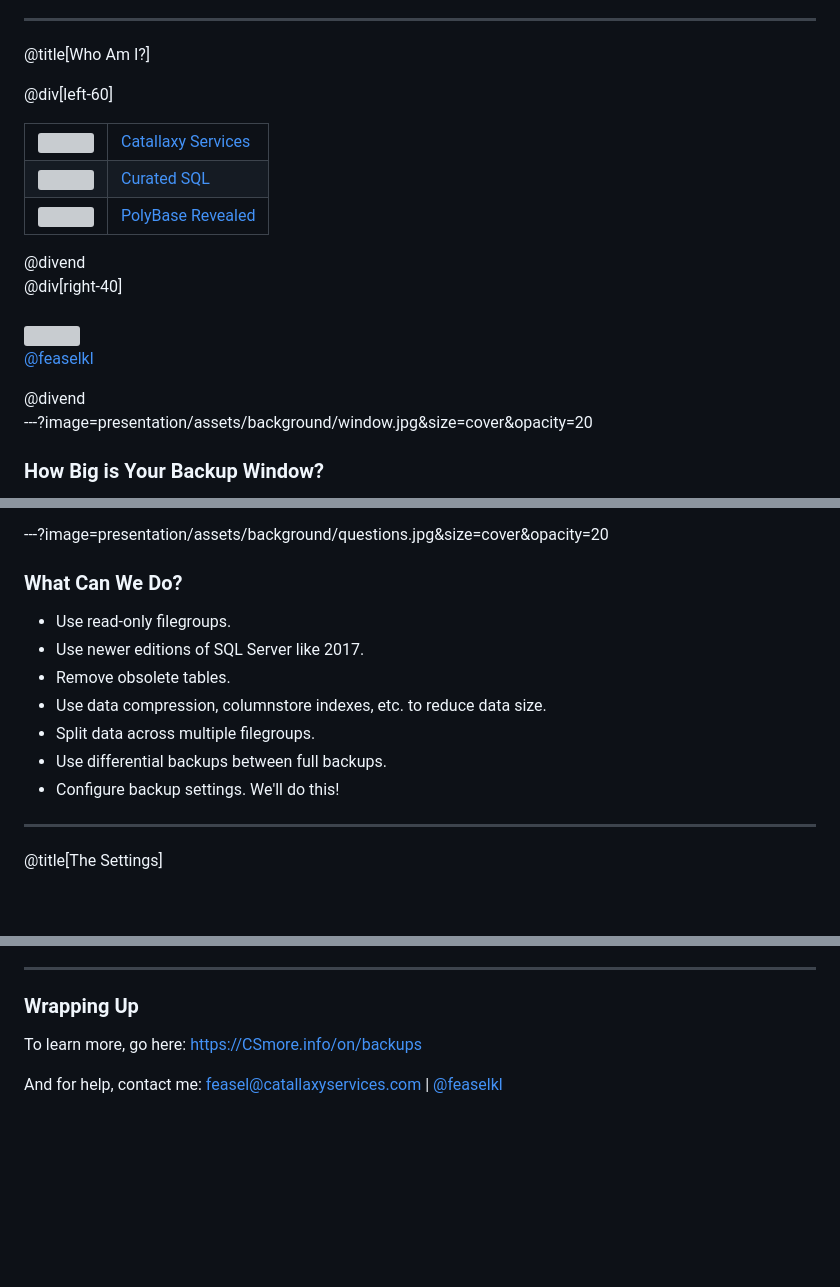
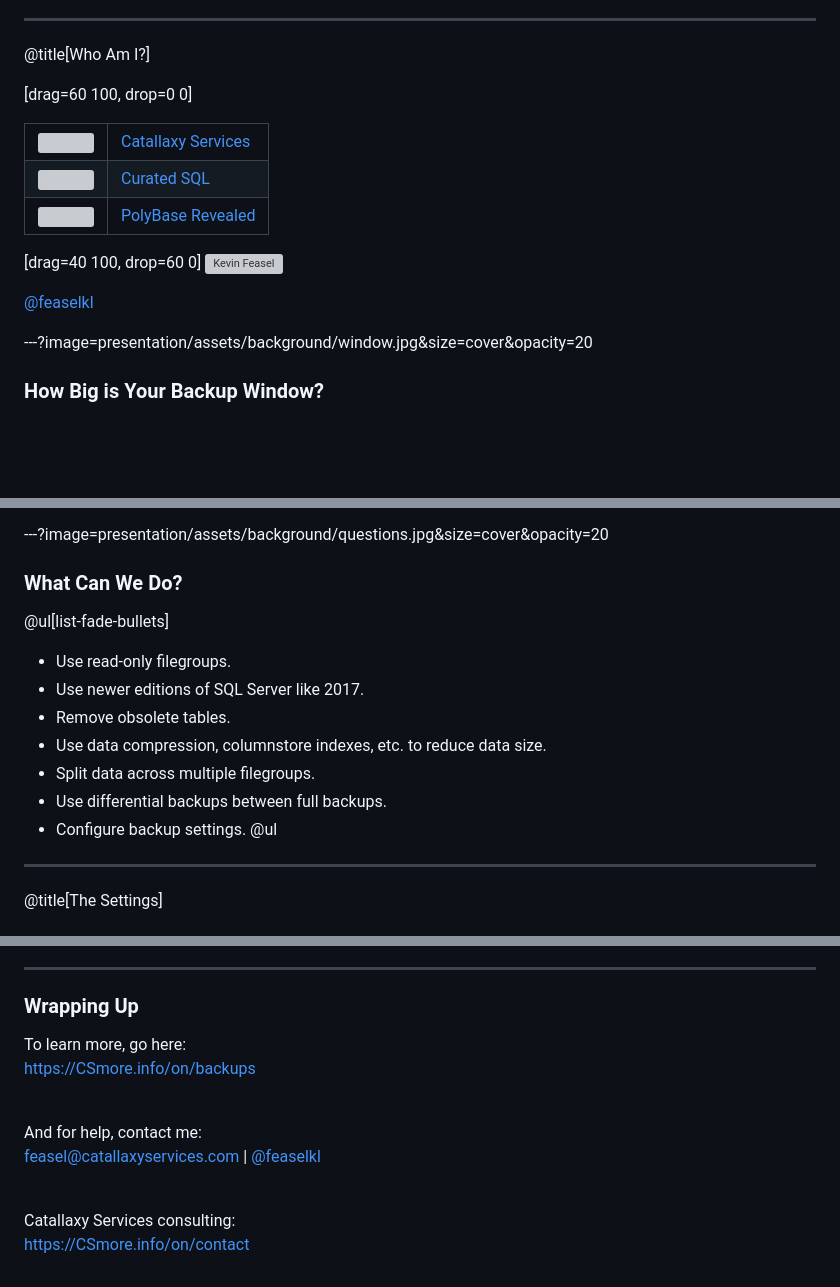
Before and after one commit to feaselkl/Optimizing-Backups, a Markdown page: PITCHME.md, 3 parts joined by grey strips. Rendered like a GitHub page; blank space fills up the shorter version; grey boxes are pictures that could not be loaded.

```diff
--- a/PITCHME.md
+++ b/PITCHME.md
@@ -11,30 +12,26 @@
 
 @title[Who Am I?]
 
-@div[left-60]
+[drag=60 100, drop=0 0]
 <table>
-	<tr>
-		<td><a href="https://csmore.info"><img src="https://www.catallaxyservices.com/media/Logo.png" height="133" width="119" /></a></td>
-		<td><a href="https://csmore.info">Catallaxy Services</a></td>
-	</tr>
-	<tr>
-		<td><a href="https://curatedsql.com"><img src="https://www.catallaxyservices.com/media/CuratedSQLLogo.png" height="133" width="119" /></a></td>
-		<td><a href="https://curatedsql.com">Curated SQL</a></td>
-	</tr>
-	<tr>
-		<td><a href="https://www.apress.com/us/book/9781484254608"><img src="https://www.catallaxyservices.com/media/PolyBaseRevealed.png" height="153" width="107" /></a></td>
-		<td><a href="https://www.apress.com/us/book/9781484254608">PolyBase Revealed</a></td>
-	</tr>
+<tr>
+<td><a href="https://csmore.info"><img src="https://www.catallaxyservices.com/media/Logo.png" height="133" width="119" /></a></td>
+<td><a href="https://csmore.info">Catallaxy Services</a></td>
+</tr>
+<tr>
+<td><a href="https://curatedsql.com"><img src="https://www.catallaxyservices.com/media/CuratedSQLLogo.png" height="133" width="119" /></a></td>
+<td><a href="https://curatedsql.com">Curated SQL</a></td>
+</tr>
+<tr>
+<td><a href="https://www.apress.com/us/book/9781484254608"><img src="https://www.catallaxyservices.com/media/PolyBaseRevealed.png" height="153" width="107" /></a></td>
+<td><a href="https://www.apress.com/us/book/9781484254608">PolyBase Revealed</a></td>
+</tr>
 </table>
-@divend
 
-@div[right-40]
-	<br /><br />
-	<a href="https://www.twitter.com/feaselkl"><img src="https://www.catallaxyservices.com/media/HeadShot.jpg" height="358" width="315" /></a>
-	<br />
-	<a href="https://www.twitter.com/feaselkl">@feaselkl</a>
-</div>
-@divend
+[drag=40 100, drop=60 0]
+![Kevin Feasel](https://www.catallaxyservices.com/media/HeadShot.jpg)
+
+[@feaselkl](https://www.twitter.com/feaselkl)
 
 ---?image=presentation/assets/background/window.jpg&size=cover&opacity=20
 
@@ -73,13 +70,15 @@ If you have a fixed amount of time to take backups, you might run into trouble a
 
 ### What Can We Do?
 
+@ul[list-fade-bullets]
 * Use read-only filegroups.
 * Use newer editions of SQL Server like 2017.
 * Remove obsolete tables.
 * Use data compression, columnstore indexes, etc. to reduce data size.
 * Split data across multiple filegroups.
 * Use differential backups between full backups.
-* Configure backup settings.  We'll do this!
+* Configure backup settings.
+@ul
 
 ---
 
@@ -280,7 +303,20 @@ Over the course of today's talk, we have covered one data science scenario, opti
 ---
 
 ### Wrapping Up
-
-To learn more, go here:  <a href="https://csmore.info/on/backups">https://CSmore.info/on/backups</a>
-
-And for help, contact me:  <a href="mailto:feasel@catallaxyservices.com">feasel@catallaxyservices.com</a> | <a href="https://www.twitter.com/feaselkl">@feaselkl</a>
+<p>
+	To learn more, go here:
+	<br />
+	<a href="https://csmore.info/on/backups">https://CSmore.info/on/backups</a>
+</p>
+<br />
+<p>
+	And for help, contact me:
+	<br />
+	<a href="mailto:feasel@catallaxyservices.com">feasel@catallaxyservices.com</a> | <a href="https://www.twitter.com/feaselkl">@feaselkl</a>
+</p>
+<br />
+<p>
+	Catallaxy Services consulting:
+	<br />
+	<a href="https://csmore.info/contact">https://CSmore.info/on/contact</a>
+</p>
```
Also changed, not shown: other parts of PITCHME.md (+30 -5 lines), presentation/assets/image/Bubbles.jpg (added), presentation/assets/image/Bucket.jpg (added), 3 other files.
